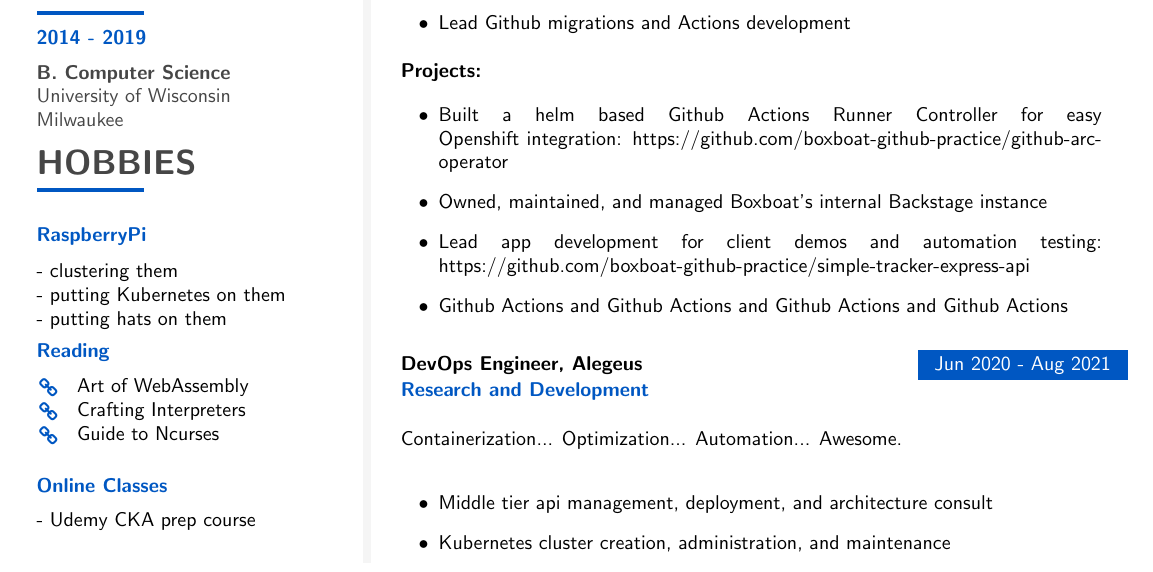
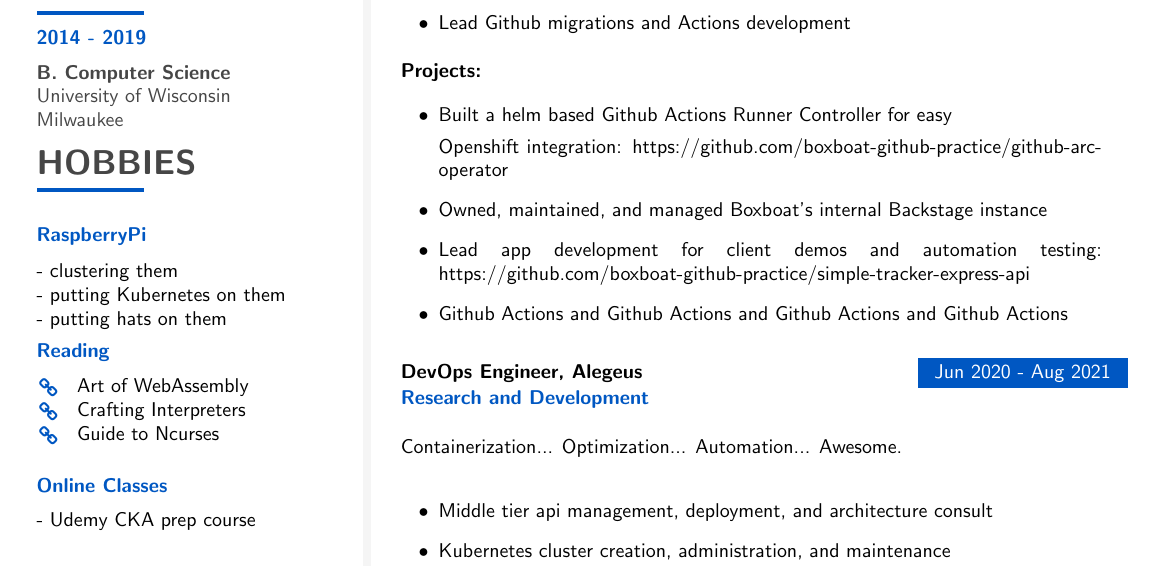
Before and after one commit to mbmcmullen27/Resume, a LaTeX CV (resume.tex): part of page 1 of 2, cut so that both start at the same text. Compiled offline with pdfLaTeX.

Commit message:
flush left

```diff
--- a/resume.tex
+++ b/resume.tex
@@ -450,7 +450,7 @@ Computering by day and also by night too... \\}
 		\item Lead Github migrations and Actions development
 	}}
 	{\cvlist {
-		\item Built a helm based Github Actions Runner Controller for easy \linebreak Openshift integration:
+		\item \begin{flushleft}Built a helm based Github Actions Runner Controller for easy\end{flushleft}\linebreak Openshift integration:
 			https://github.com/boxboat-github-practice/github-arc-operator
 		\item Owned, maintained, and managed Boxboat's internal Backstage instance
 		\item Lead app development for client demos and automation testing: \linebreak
```
